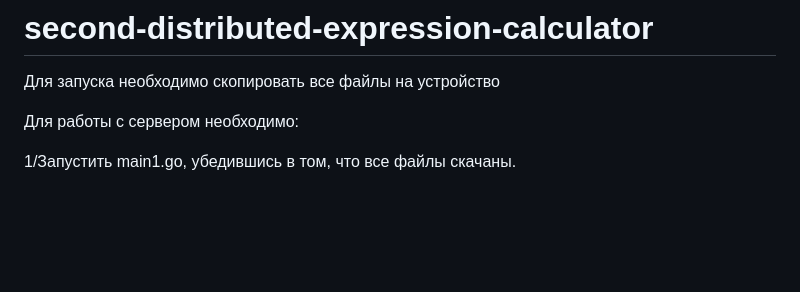
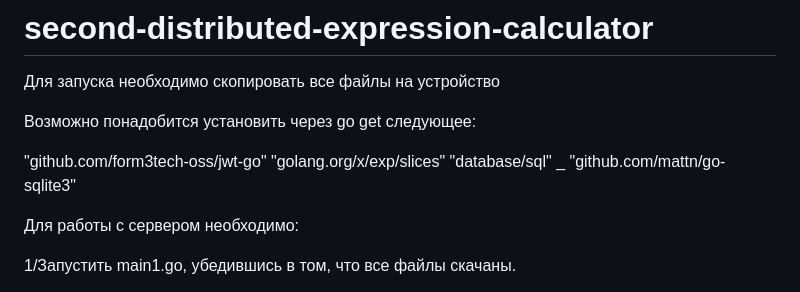
Before and after one commit to Mol001/second-distributed-expression-calculator, a Markdown page: README.md, the part around the change. GitHub-like rendering; blank space fills up the shorter version.

```diff
--- a/README.md
+++ b/README.md
@@ -1,5 +1,12 @@
 # second-distributed-expression-calculator
 Для запуска необходимо скопировать все файлы на устройство
+
+Возможно понадобится установить через go get следующее:
+
+"github.com/form3tech-oss/jwt-go"
+"golang.org/x/exp/slices"
+"database/sql"
+_ "github.com/mattn/go-sqlite3"
 
 Для работы с сервером необходимо:
 
```
